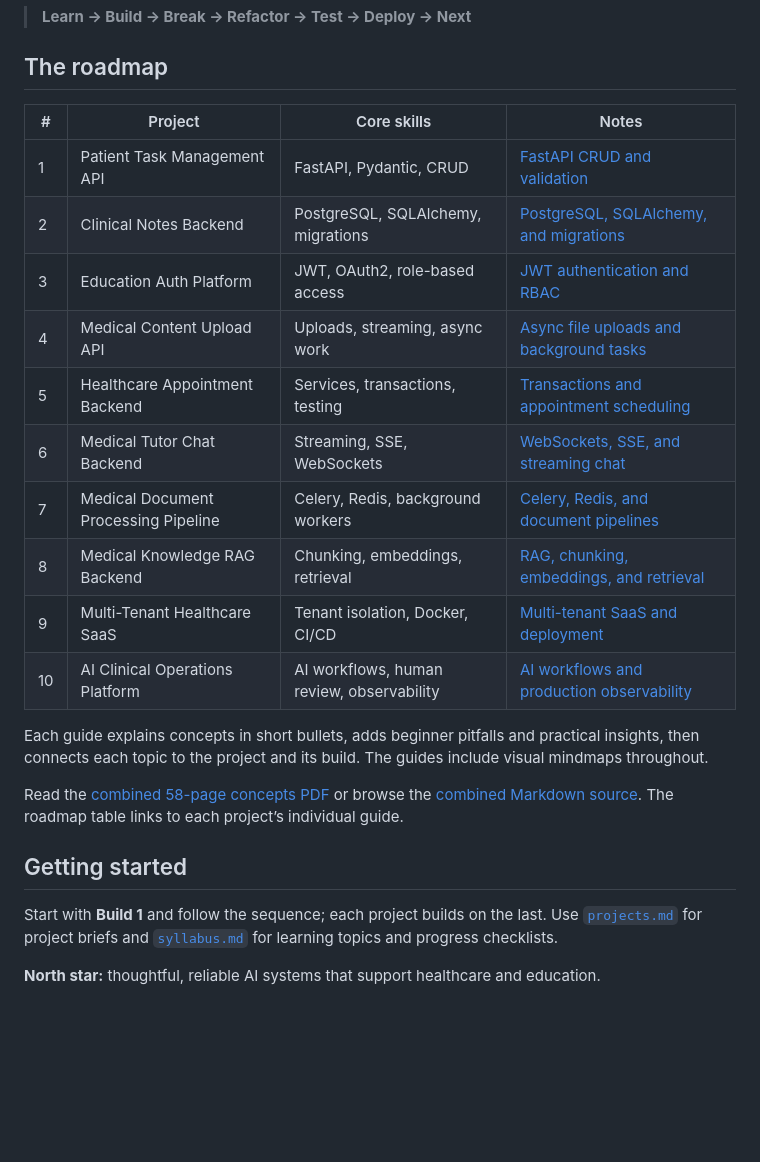
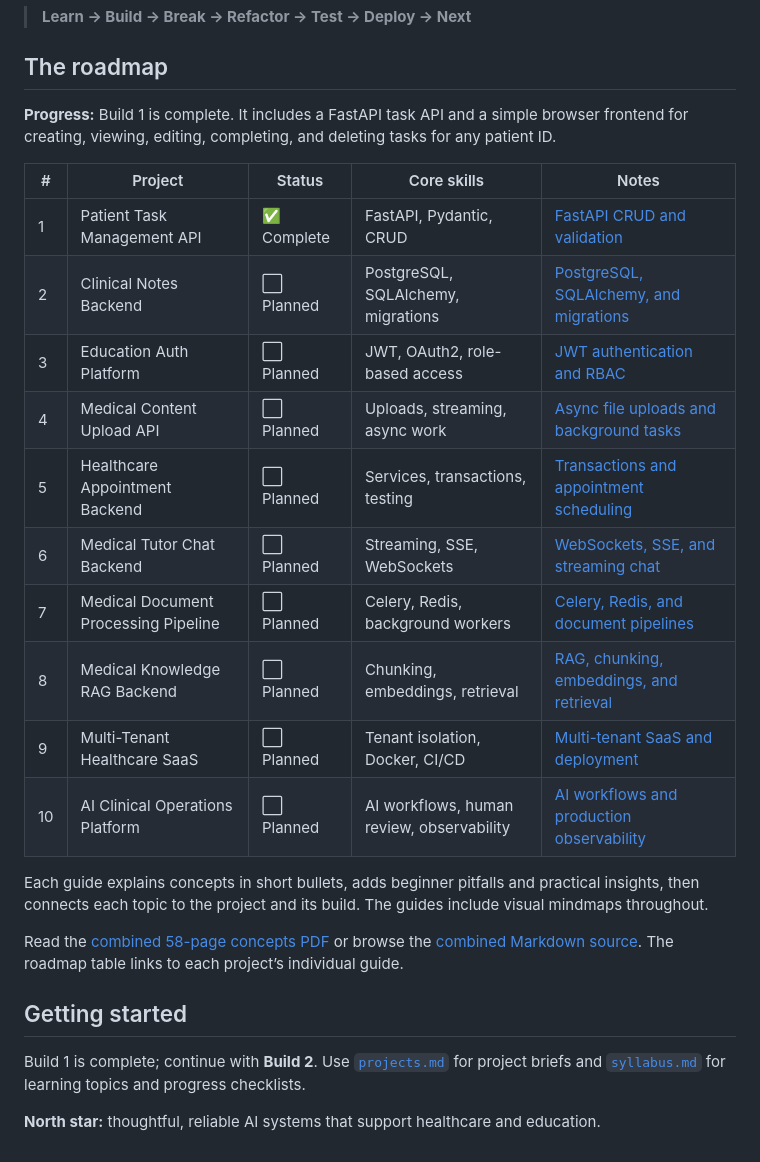
Before and after one commit to neural-arun/api_projects, a Markdown page: README.md, the part around the change. Rendered like a GitHub page; blank space fills up the shorter version.

Commit message:
finished project 1

```diff
--- a/README.md
+++ b/README.md
@@ -25,18 +25,20 @@ Ten progressive FastAPI projects turn each new skill into a useful healthcare or
 
 ## The roadmap
 
-| # | Project | Core skills | Notes |
-|---|---|---|---|
-| 1 | Patient Task Management API | FastAPI, Pydantic, CRUD | [FastAPI CRUD and validation](01_patienttasks/fastapi-crud-and-validation.md) |
-| 2 | Clinical Notes Backend | PostgreSQL, SQLAlchemy, migrations | [PostgreSQL, SQLAlchemy, and migrations](02_medicalnotes/postgresql-sqlalchemy-and-migrations.md) |
-| 3 | Education Auth Platform | JWT, OAuth2, role-based access | [JWT authentication and RBAC](03_medicalauth/jwt-authentication-and-rbac.md) |
-| 4 | Medical Content Upload API | Uploads, streaming, async work | [Async file uploads and background tasks](04_medicalupload/async-file-uploads-and-background-tasks.md) |
-| 5 | Healthcare Appointment Backend | Services, transactions, testing | [Transactions and appointment scheduling](05_healthappointments/transactions-and-appointment-scheduling.md) |
-| 6 | Medical Tutor Chat Backend | Streaming, SSE, WebSockets | [WebSockets, SSE, and streaming chat](06_medicaltutor/websockets-sse-and-streaming-chat.md) |
-| 7 | Medical Document Processing Pipeline | Celery, Redis, background workers | [Celery, Redis, and document pipelines](07_documentpipeline/celery-redis-document-pipelines.md) |
-| 8 | Medical Knowledge RAG Backend | Chunking, embeddings, retrieval | [RAG, chunking, embeddings, and retrieval](08_medicalrag/rag-chunking-embeddings-and-retrieval.md) |
-| 9 | Multi-Tenant Healthcare SaaS | Tenant isolation, Docker, CI/CD | [Multi-tenant SaaS and deployment](09_clinicsaas/multi-tenant-saas-and-deployment.md) |
-| 10 | AI Clinical Operations Platform | AI workflows, human review, observability | [AI workflows and production observability](10_clinicalops/ai-workflows-and-production-observability.md) |
+**Progress:** Build 1 is complete. It includes a FastAPI task API and a simple browser frontend for creating, viewing, editing, completing, and deleting tasks for any patient ID.
+
+| # | Project | Status | Core skills | Notes |
+|---|---|---|---|---|
+| 1 | Patient Task Management API | ✅ Complete | FastAPI, Pydantic, CRUD | [FastAPI CRUD and validation](01_patienttasks/fastapi-crud-and-validation.md) |
+| 2 | Clinical Notes Backend | ⬜ Planned | PostgreSQL, SQLAlchemy, migrations | [PostgreSQL, SQLAlchemy, and migrations](02_medicalnotes/postgresql-sqlalchemy-and-migrations.md) |
+| 3 | Education Auth Platform | ⬜ Planned | JWT, OAuth2, role-based access | [JWT authentication and RBAC](03_medicalauth/jwt-authentication-and-rbac.md) |
+| 4 | Medical Content Upload API | ⬜ Planned | Uploads, streaming, async work | [Async file uploads and background tasks](04_medicalupload/async-file-uploads-and-background-tasks.md) |
+| 5 | Healthcare Appointment Backend | ⬜ Planned | Services, transactions, testing | [Transactions and appointment scheduling](05_healthappointments/transactions-and-appointment-scheduling.md) |
+| 6 | Medical Tutor Chat Backend | ⬜ Planned | Streaming, SSE, WebSockets | [WebSockets, SSE, and streaming chat](06_medicaltutor/websockets-sse-and-streaming-chat.md) |
+| 7 | Medical Document Processing Pipeline | ⬜ Planned | Celery, Redis, background workers | [Celery, Redis, and document pipelines](07_documentpipeline/celery-redis-document-pipelines.md) |
+| 8 | Medical Knowledge RAG Backend | ⬜ Planned | Chunking, embeddings, retrieval | [RAG, chunking, embeddings, and retrieval](08_medicalrag/rag-chunking-embeddings-and-retrieval.md) |
+| 9 | Multi-Tenant Healthcare SaaS | ⬜ Planned | Tenant isolation, Docker, CI/CD | [Multi-tenant SaaS and deployment](09_clinicsaas/multi-tenant-saas-and-deployment.md) |
+| 10 | AI Clinical Operations Platform | ⬜ Planned | AI workflows, human review, observability | [AI workflows and production observability](10_clinicalops/ai-workflows-and-production-observability.md) |
 
 Each guide explains concepts in short bullets, adds beginner pitfalls and practical insights, then connects each topic to the project and its build. The guides include visual mindmaps throughout.
 
@@ -44,6 +46,6 @@ Read the [combined 58-page concepts PDF](all-concepts.pdf) or browse the [combin
 
 ## Getting started
 
-Start with **Build 1** and follow the sequence; each project builds on the last. Use [`projects.md`](projects.md) for project briefs and [`syllabus.md`](syllabus.md) for learning topics and progress checklists.
+Build 1 is complete; continue with **Build 2**. Use [`projects.md`](projects.md) for project briefs and [`syllabus.md`](syllabus.md) for learning topics and progress checklists.
 
 **North star:** thoughtful, reliable AI systems that support healthcare and education.
```
Also changed, not shown: 01_patienttasks/README.md (added, +99 -0 lines).
